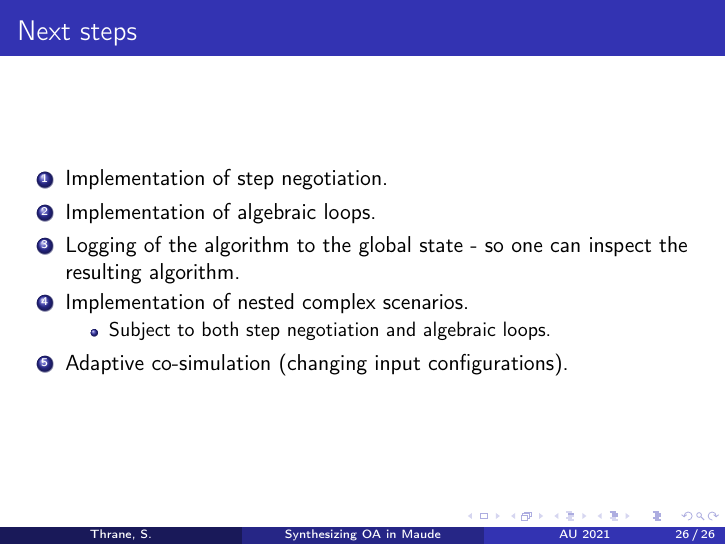
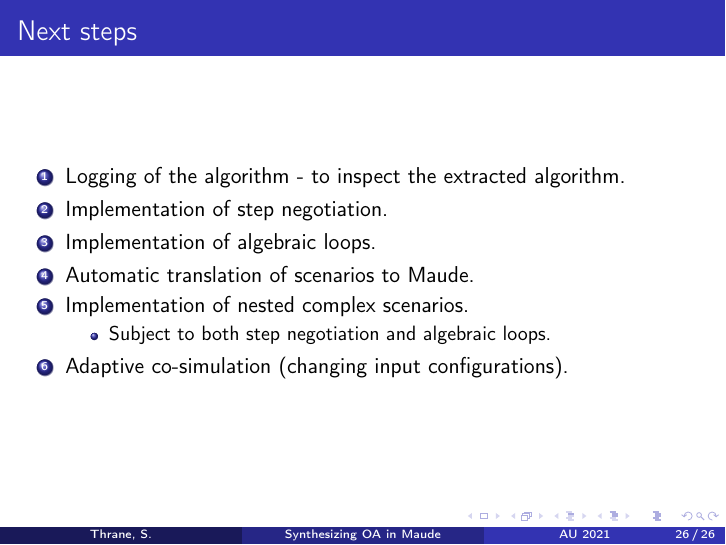
Before and after one commit to SimplisticCode/Maude_Cosimulation, LaTeX slides (Presentation - Complex Scenarios/main.tex): page 26 of 26. Compiled offline with pdfLaTeX.

```diff
--- a/Presentation - Complex Scenarios/main.tex
+++ b/Presentation - Complex Scenarios/main.tex
@@ -576,9 +576,10 @@
 
 \begin{frame}{Next steps}
     \begin{enumerate}
+        \item Logging of the algorithm - to inspect the extracted algorithm.
         \item Implementation of step negotiation.
         \item Implementation of algebraic loops.
-        \item Logging of the algorithm to the global state - so one can inspect the resulting algorithm.
+        \item Automatic translation of scenarios to Maude.
         \item Implementation of nested complex scenarios.
         \begin{itemize}
             \item Subject to both step negotiation and algebraic loops.
```
